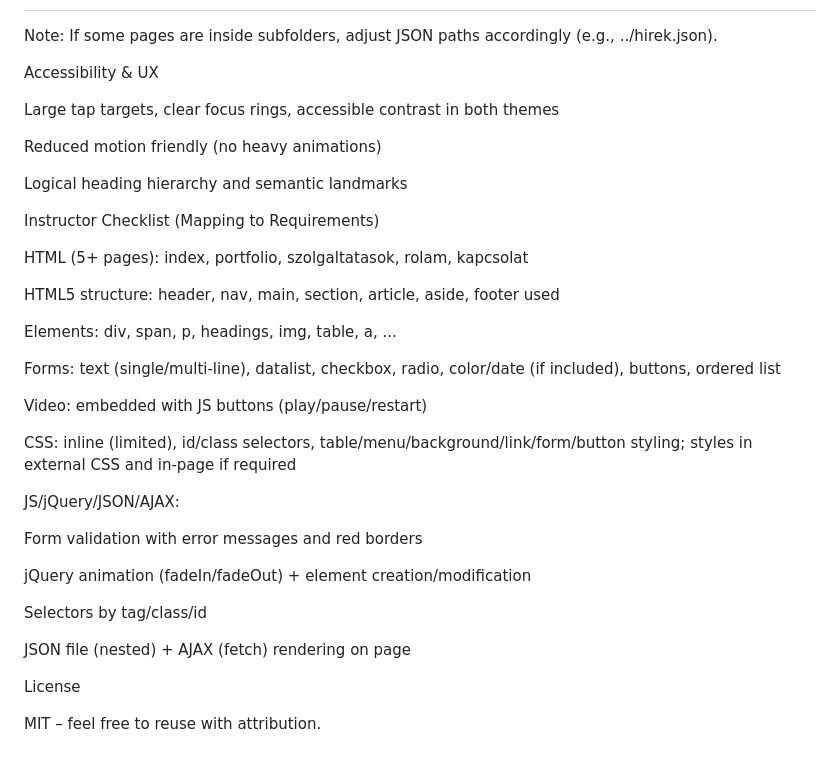
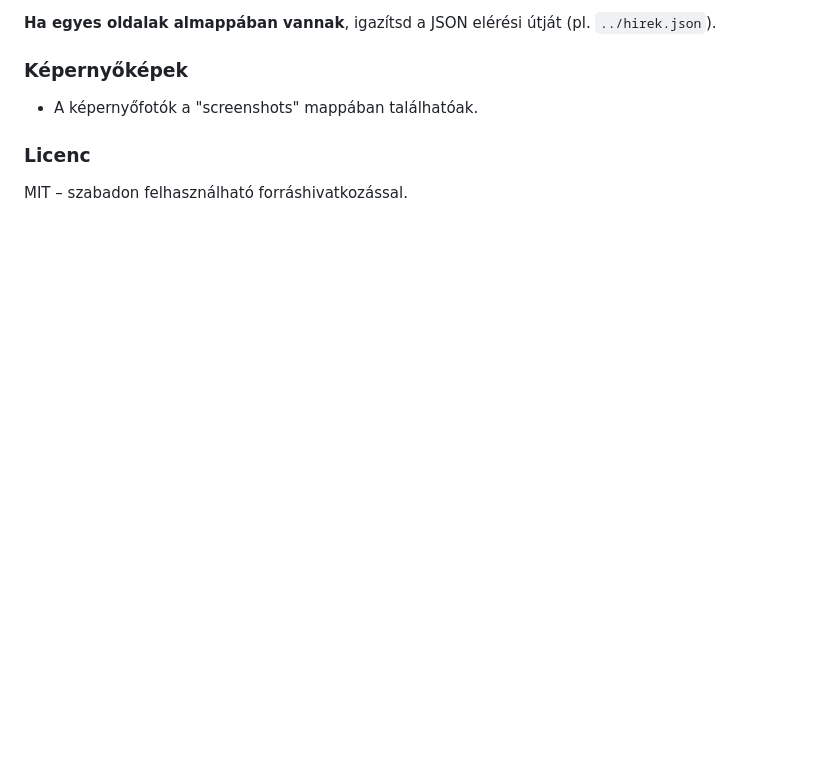
Before and after one commit to GAdamAkos/web-tech-project, a Markdown page: README.md, the part around one of its changes. Drawn GitHub-style; blank space fills up the shorter version.

```diff
--- a/README.md
+++ b/README.md
@@ -88,39 +159,9 @@ python -m http.server 8080
 
+**Ha egyes oldalak almappában vannak**, igazítsd a JSON elérési útját (pl. `../hirek.json`).
 
-Note: If some pages are inside subfolders, adjust JSON paths accordingly (e.g., ../hirek.json).
+### Képernyőképek
 
-Accessibility & UX
+- A képernyőfotók a "screenshots" mappában találhatóak.
 
-Large tap targets, clear focus rings, accessible contrast in both themes
-
-Reduced motion friendly (no heavy animations)
-
-Logical heading hierarchy and semantic landmarks
-
-Instructor Checklist (Mapping to Requirements)
-
-HTML (5+ pages): index, portfolio, szolgaltatasok, rolam, kapcsolat
-
-HTML5 structure: header, nav, main, section, article, aside, footer used
-
-Elements: div, span, p, headings, img, table, a, ...
-
-Forms: text (single/multi-line), datalist, checkbox, radio, color/date (if included), buttons, ordered list
-
-Video: embedded with JS buttons (play/pause/restart)
-
-CSS: inline (limited), id/class selectors, table/menu/background/link/form/button styling; styles in external CSS and in-page <style> if required
-
-JS/jQuery/JSON/AJAX:
-
-Form validation with error messages and red borders
-
-jQuery animation (fadeIn/fadeOut) + element creation/modification
-
-Selectors by tag/class/id
-
-JSON file (nested) + AJAX (fetch) rendering on page
-
-License
-
-MIT – feel free to reuse with attribution.
+### Licenc
+MIT – szabadon felhasználható forráshivatkozással.
```
Also changed, not shown: other parts of README.md (+119 -48 lines).
